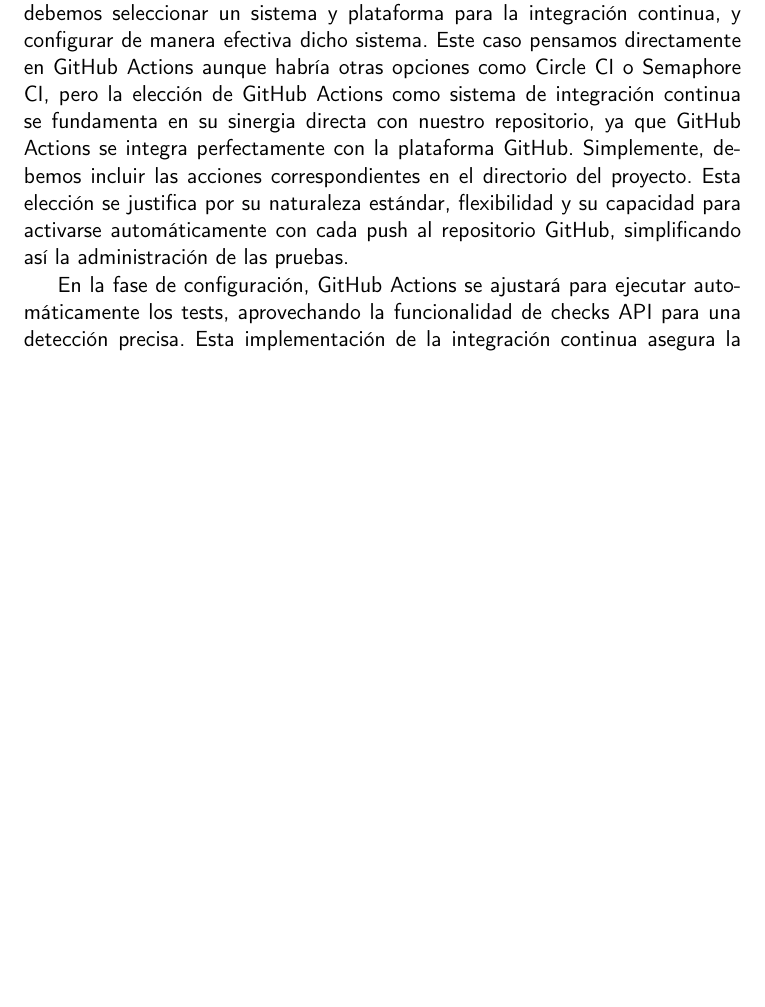
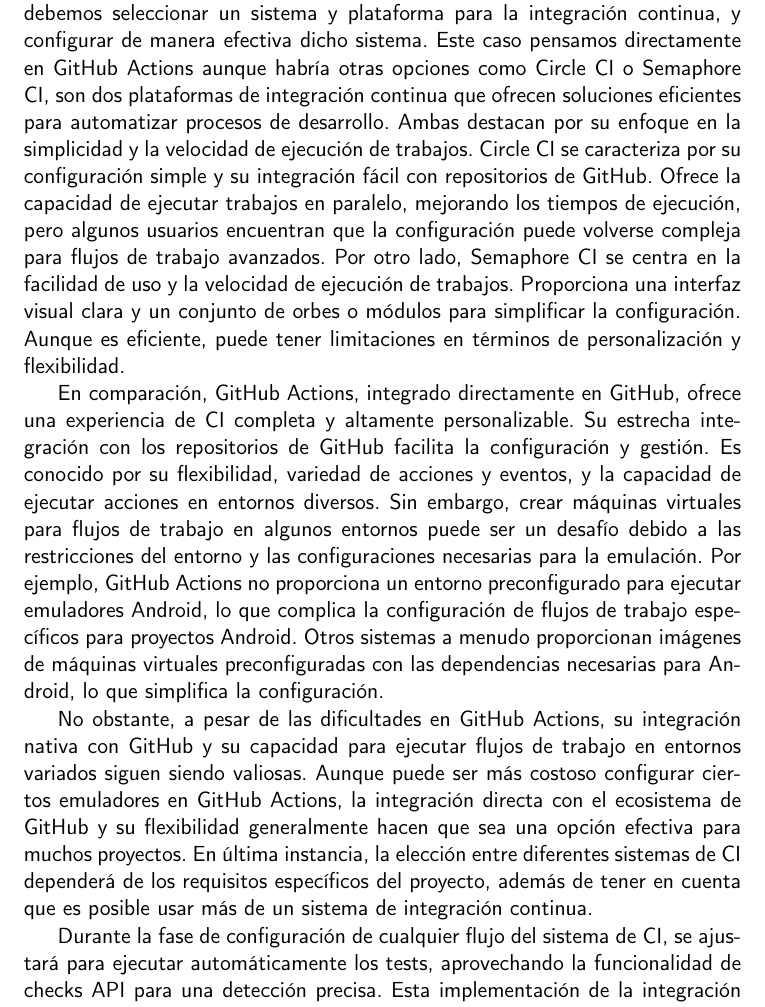
Before and after one commit to JoseJordanF/Claqueta, a LaTeX book (doc/proyecto.tex, which reads doc/secciones/04_planificacion.tex): part of page 35 of 52 before the commit and part of page 35 of 54 after it, cut so that both start at the same text, the shorter picture padded with empty space. Compiled offline with pdfLaTeX.

Commit message:
Eleccion del sistema de CI #109
Se discute sobre varios sistemas de CI y cual es mas probable que se use

```diff
--- a/doc/secciones/04_planificacion.tex
+++ b/doc/secciones/04_planificacion.tex
@@ -26,16 +26,35 @@
 Por otra parte, se debe abordar la implementación de la integración continua (CI) \cite{CI_supp} como una pieza
 clave de nuestro proceso de desarrollo. Para ello debemos seleccionar un sistema y plataforma para la integración
 continua, y configurar de manera efectiva dicho sistema. Este caso pensamos directamente en GitHub Actions aunque
-habría otras opciones como Circle CI o Semaphore CI, pero la elección de GitHub Actions como sistema de integración
-continua se fundamenta en su sinergia directa con nuestro repositorio, ya que GitHub Actions se integra
-perfectamente con la plataforma GitHub. Simplemente, debemos incluir las acciones correspondientes en el directorio
-del proyecto. Esta elección se justifica por su naturaleza estándar, flexibilidad y su capacidad para activarse
-automáticamente con cada push al repositorio GitHub, simplificando así la administración de las pruebas.
+habría otras opciones como Circle CI o Semaphore CI, son dos plataformas de integración continua  que ofrecen
+soluciones eficientes para automatizar procesos de desarrollo. Ambas destacan por su enfoque en la simplicidad y la
+velocidad de ejecución de trabajos. Circle CI se caracteriza por su configuración simple y su integración fácil con
+repositorios de GitHub. Ofrece la capacidad de ejecutar trabajos en paralelo, mejorando los tiempos de ejecución, pero
+algunos usuarios encuentran que la configuración puede volverse compleja para flujos de trabajo avanzados. Por otro
+lado, Semaphore CI se centra en la facilidad de uso y la velocidad de ejecución de trabajos. Proporciona una interfaz
+visual clara y un conjunto de orbes o módulos para simplificar la configuración. Aunque es eficiente, puede tener
+limitaciones en términos de personalización y flexibilidad.
 
-En la fase de configuración, GitHub Actions se ajustará para ejecutar automáticamente los tests, aprovechando la
-funcionalidad de checks API para una detección precisa. Esta implementación de la integración continua asegura la
-calidad y estabilidad del código y nos proporciona una solución integral en línea con la filosofía del enfoque ágil
-y optimizando la entrega de software confiable y de alta calidad.
+En comparación, GitHub Actions, integrado directamente en GitHub, ofrece una experiencia de CI completa y altamente
+personalizable. Su estrecha integración con los repositorios de GitHub facilita la configuración y gestión. Es
+conocido por su flexibilidad, variedad de acciones y eventos, y la capacidad de ejecutar acciones en entornos
+diversos. Sin embargo, crear máquinas virtuales para flujos de trabajo en algunos entornos puede ser un desafío debido
+a las restricciones del entorno y las configuraciones necesarias para la emulación. Por ejemplo, GitHub Actions no
+proporciona un entorno preconfigurado para ejecutar emuladores Android, lo que complica la configuración de flujos de
+trabajo específicos para proyectos Android. Otros sistemas a menudo proporcionan imágenes de máquinas virtuales
+preconfiguradas con las dependencias necesarias para Android, lo que simplifica la configuración.
+
+No obstante, a pesar de las dificultades en GitHub Actions, su integración nativa con GitHub y su capacidad para
+ejecutar flujos de trabajo en entornos variados siguen siendo valiosas. Aunque puede ser más costoso configurar
+ciertos emuladores en GitHub Actions, la integración directa con el ecosistema de GitHub y su flexibilidad
+generalmente hacen que sea una opción efectiva para muchos proyectos. En última instancia, la elección entre
+diferentes sistemas de CI dependerá de los requisitos específicos del proyecto, además de tener en cuenta que es
+posible usar más de un sistema de integración continua.
+
+Durante la fase de configuración de cualquier flujo del sistema de CI, se ajustará para ejecutar automáticamente los
+tests, aprovechando la funcionalidad de checks API para una detección precisa. Esta implementación de la integración
+continua asegura la calidad y estabilidad del código y nos proporciona una solución integral en línea con la filosofía
+del enfoque ágil y optimizando la entrega de software confiable y de alta calidad.
 
 En resumen, GitHub proporciona un entorno centralizado donde se encuentran todas las herramientas necesarias para el desarrollo, incluyendo el código, la documentación y el seguimiento del progreso. Esto permite avanzar de manera eficiente hacia los objetivos establecidos y cumplir con las necesidades del usuario de forma efectiva.
 
```
